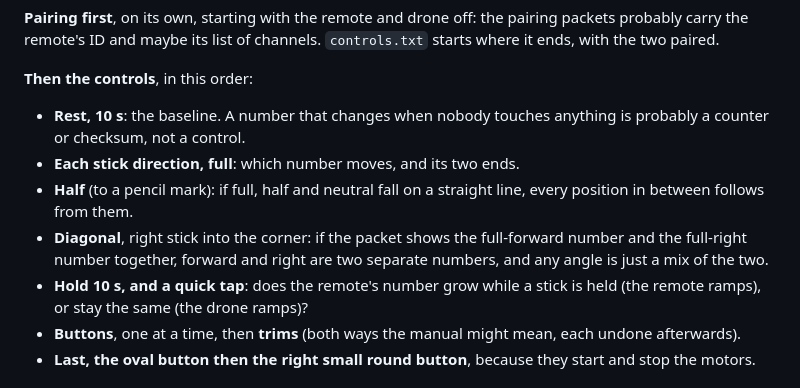
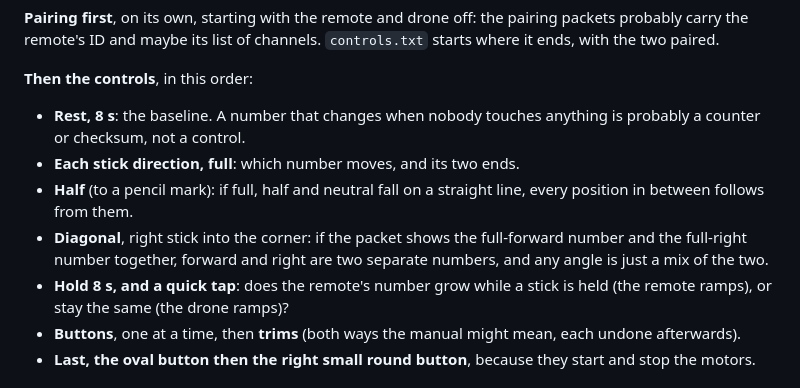
Before and after one commit to cranberry314/Fledge, a Markdown page: firmware/SNIFFING.md, the part around the change. Rendered like a GitHub page.

Commit message:
SNIFFING.md: 8-second steps
Co-Authored-By: Claude Opus 5.5 <noreply@anthropic.com>

```diff
--- a/firmware/SNIFFING.md
+++ b/firmware/SNIFFING.md
@@ -166,7 +166,7 @@ channels. `controls.txt` starts where it ends, with the two paired.
 
 **Then the controls**, in this order:
 
-- **Rest, 10 s**: the baseline. A number that changes when nobody
+- **Rest, 8 s**: the baseline. A number that changes when nobody
   touches anything is probably a counter or checksum, not a control.
 - **Each stick direction, full**: which number moves, and its two ends.
 - **Half** (to a pencil mark): if full, half and neutral fall on a
@@ -174,7 +174,7 @@ channels. `controls.txt` starts where it ends, with the two paired.
 - **Diagonal**, right stick into the corner: if the packet shows the
   full-forward number and the full-right number together, forward and
   right are two separate numbers, and any angle is just a mix of the two.
-- **Hold 10 s, and a quick tap**: does the remote's number grow while a
+- **Hold 8 s, and a quick tap**: does the remote's number grow while a
   stick is held (the remote ramps), or stay the same (the drone ramps)?
 - **Buttons**, one at a time, then **trims** (both ways the manual might
   mean, each undone afterwards).
```
